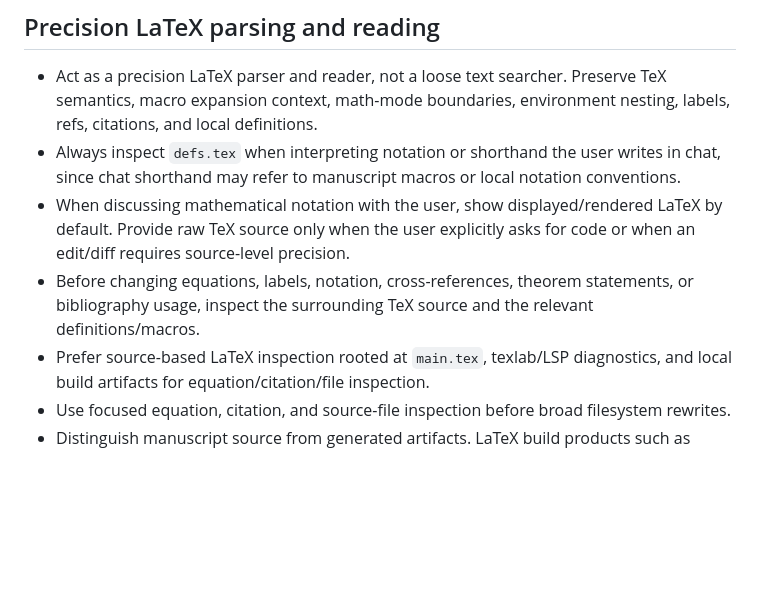
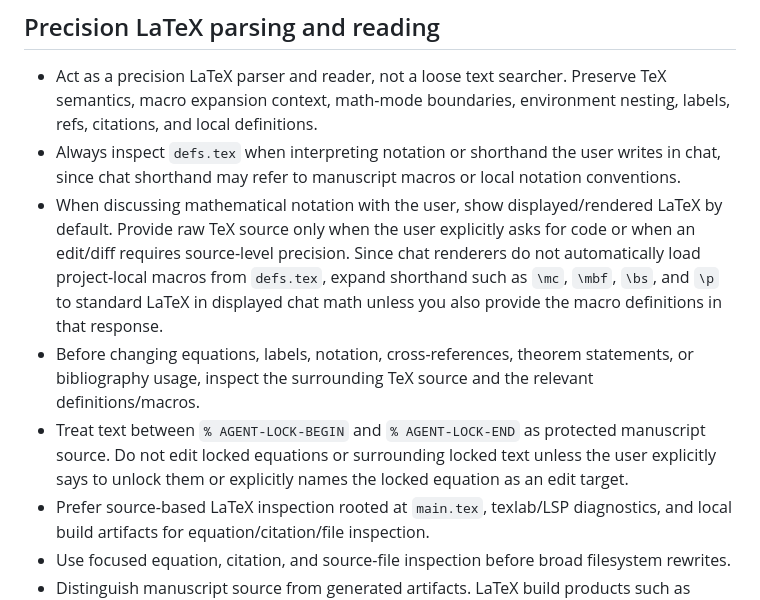
Before and after one commit to johntfoster/nonassociated_plasticity, a Markdown page: AGENTS.md, the part around the change. Drawn GitHub-style; blank space fills up the shorter version.

Commit message:
Lock validated manuscript equations

```diff
--- a/AGENTS.md
+++ b/AGENTS.md
@@ -14,8 +14,9 @@
 
 - Act as a precision LaTeX parser and reader, not a loose text searcher. Preserve TeX semantics, macro expansion context, math-mode boundaries, environment nesting, labels, refs, citations, and local definitions.
 - Always inspect `defs.tex` when interpreting notation or shorthand the user writes in chat, since chat shorthand may refer to manuscript macros or local notation conventions.
-- When discussing mathematical notation with the user, show displayed/rendered LaTeX by default. Provide raw TeX source only when the user explicitly asks for code or when an edit/diff requires source-level precision.
+- When discussing mathematical notation with the user, show displayed/rendered LaTeX by default. Provide raw TeX source only when the user explicitly asks for code or when an edit/diff requires source-level precision. Since chat renderers do not automatically load project-local macros from `defs.tex`, expand shorthand such as `\mc`, `\mbf`, `\bs`, and `\p` to standard LaTeX in displayed chat math unless you also provide the macro definitions in that response.
 - Before changing equations, labels, notation, cross-references, theorem statements, or bibliography usage, inspect the surrounding TeX source and the relevant definitions/macros.
+- Treat text between `% AGENT-LOCK-BEGIN` and `% AGENT-LOCK-END` as protected manuscript source. Do not edit locked equations or surrounding locked text unless the user explicitly says to unlock them or explicitly names the locked equation as an edit target.
 - Prefer source-based LaTeX inspection rooted at `main.tex`, texlab/LSP diagnostics, and local build artifacts for equation/citation/file inspection.
 - Use focused equation, citation, and source-file inspection before broad filesystem rewrites.
 - Distinguish manuscript source from generated artifacts. LaTeX build products such as `.aux`, `.log`, `.out`, `.bbl`, `.fls`, `.fdb_latexmk`, and PDFs are not authoritative except for diagnostics or rendered-number lookup.
```
